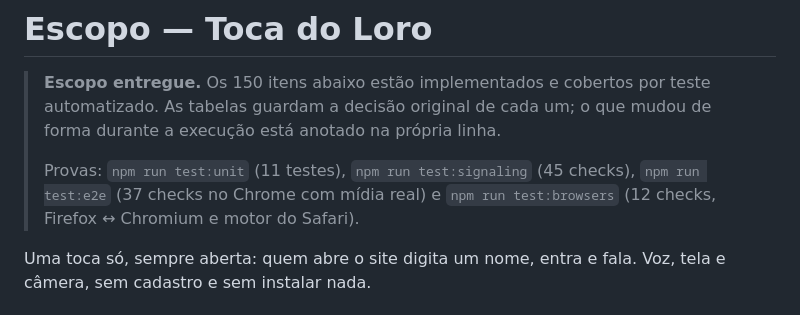
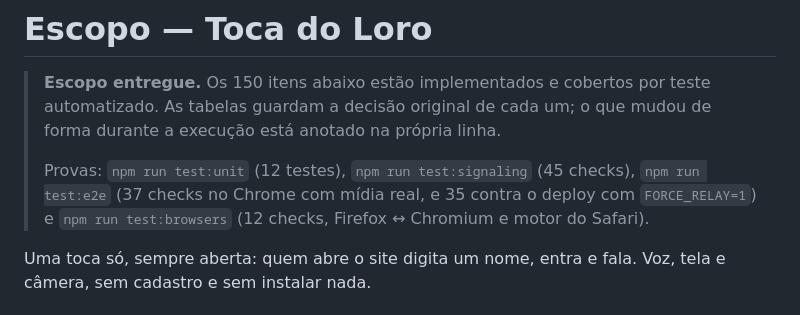
Before and after one commit to guimilreu/toca-do-loro, a Markdown page: ESCOPO.md, the part around the change. GitHub-like rendering.

Commit message:
Atualiza a contagem de provas no escopo
Co-Authored-By: Claude Opus 5 <noreply@anthropic.com>

```diff
--- a/ESCOPO.md
+++ b/ESCOPO.md
@@ -4,9 +4,10 @@
 > teste automatizado. As tabelas guardam a decisão original de cada um; o que
 > mudou de forma durante a execução está anotado na própria linha.
 >
-> Provas: `npm run test:unit` (11 testes), `npm run test:signaling` (45 checks),
-> `npm run test:e2e` (37 checks no Chrome com mídia real) e
-> `npm run test:browsers` (12 checks, Firefox ↔ Chromium e motor do Safari).
+> Provas: `npm run test:unit` (12 testes), `npm run test:signaling` (45 checks),
+> `npm run test:e2e` (37 checks no Chrome com mídia real, e 35 contra o deploy
+> com `FORCE_RELAY=1`) e `npm run test:browsers` (12 checks, Firefox ↔ Chromium
+> e motor do Safari).
 
 Uma toca só, sempre aberta: quem abre o site digita um nome, entra e fala. Voz,
 tela e câmera, sem cadastro e sem instalar nada.
```
